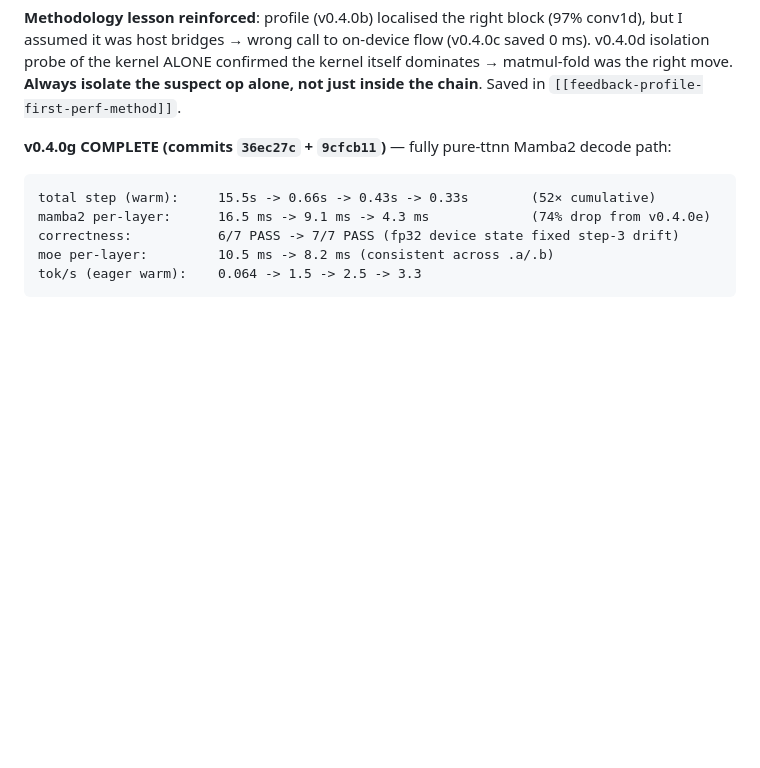
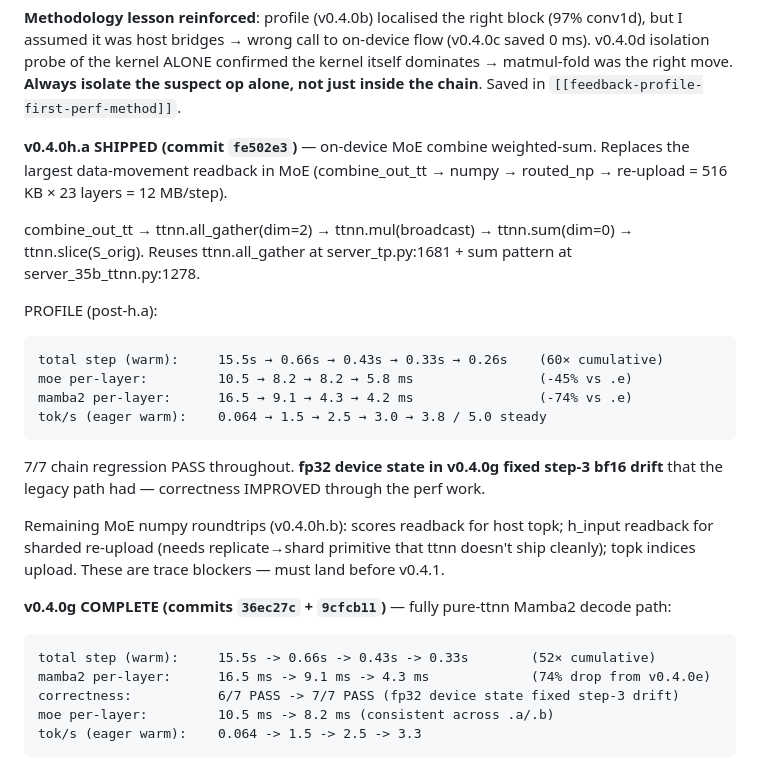
Before and after one commit to aweditya/tt-model-bringup, a Markdown page: HANDOFF.md, the part around the change. GitHub-like rendering; blank space fills up the shorter version.

Commit message:
docs(mm7): HANDOFF + plan — v0.4.0h.a landed, 15.5s -> 0.26s (60x cumulative)

````diff
--- a/HANDOFF.md
+++ b/HANDOFF.md
@@ -31,6 +31,31 @@ on-device flow (v0.4.0c saved 0 ms). v0.4.0d isolation probe of the
 kernel ALONE confirmed the kernel itself dominates → matmul-fold was the
 right move. **Always isolate the suspect op alone, not just inside the
 chain**. Saved in `[[feedback-profile-first-perf-method]]`.
+
+**v0.4.0h.a SHIPPED (commit `fe502e3`)** — on-device MoE combine weighted-sum.
+Replaces the largest data-movement readback in MoE
+(combine_out_tt → numpy → routed_np → re-upload = 516 KB × 23 layers = 12 MB/step).
+
+  combine_out_tt → ttnn.all_gather(dim=2) → ttnn.mul(broadcast) →
+  ttnn.sum(dim=0) → ttnn.slice(S_orig). Reuses ttnn.all_gather at
+  server_tp.py:1681 + sum pattern at server_35b_ttnn.py:1278.
+
+PROFILE (post-h.a):
+```
+total step (warm):     15.5s → 0.66s → 0.43s → 0.33s → 0.26s    (60× cumulative)
+moe per-layer:         10.5 → 8.2 → 8.2 → 5.8 ms                (-45% vs .e)
+mamba2 per-layer:      16.5 → 9.1 → 4.3 → 4.2 ms                (-74% vs .e)
+tok/s (eager warm):    0.064 → 1.5 → 2.5 → 3.0 → 3.8 / 5.0 steady
+```
+
+7/7 chain regression PASS throughout. **fp32 device state in v0.4.0g
+fixed step-3 bf16 drift** that the legacy path had — correctness
+IMPROVED through the perf work.
+
+Remaining MoE numpy roundtrips (v0.4.0h.b): scores readback for
+host topk; h_input readback for sharded re-upload (needs
+replicate→shard primitive that ttnn doesn't ship cleanly); topk
+indices upload. These are trace blockers — must land before v0.4.1.
 
 **v0.4.0g COMPLETE (commits `36ec27c` + `9cfcb11`)** — fully pure-ttnn Mamba2 decode path:
 
````
Also changed, not shown: research/nemotron3_nano_30b_a3b_bringup_plan.md (+2 -1 lines).
